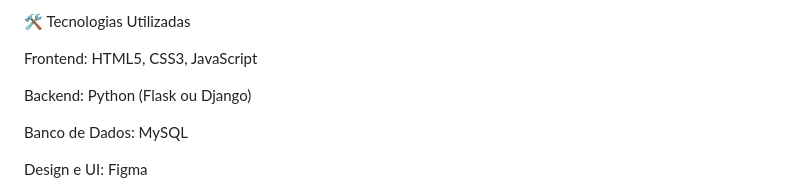
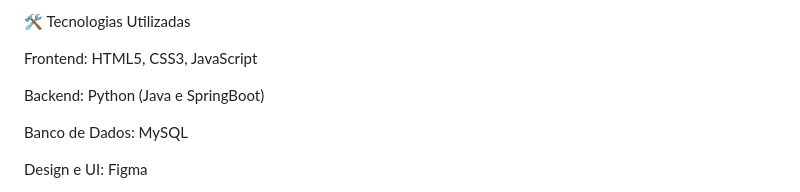
Before and after one commit to ingridisblr/AgroSustenta, a Markdown page: README.md, the part around one of its changes. Rendered like a GitHub page.

```diff
--- a/README.md
+++ b/README.md
@@ -46,7 +46,7 @@ Usuário	Função
 
 Frontend: HTML5, CSS3, JavaScript
 
-Backend: Python (Flask ou Django)
+Backend: Python (Java e SpringBoot)
 
 Banco de Dados: MySQL
 
```
Also changed, not shown: other parts of README.md (+1 -0 lines).
